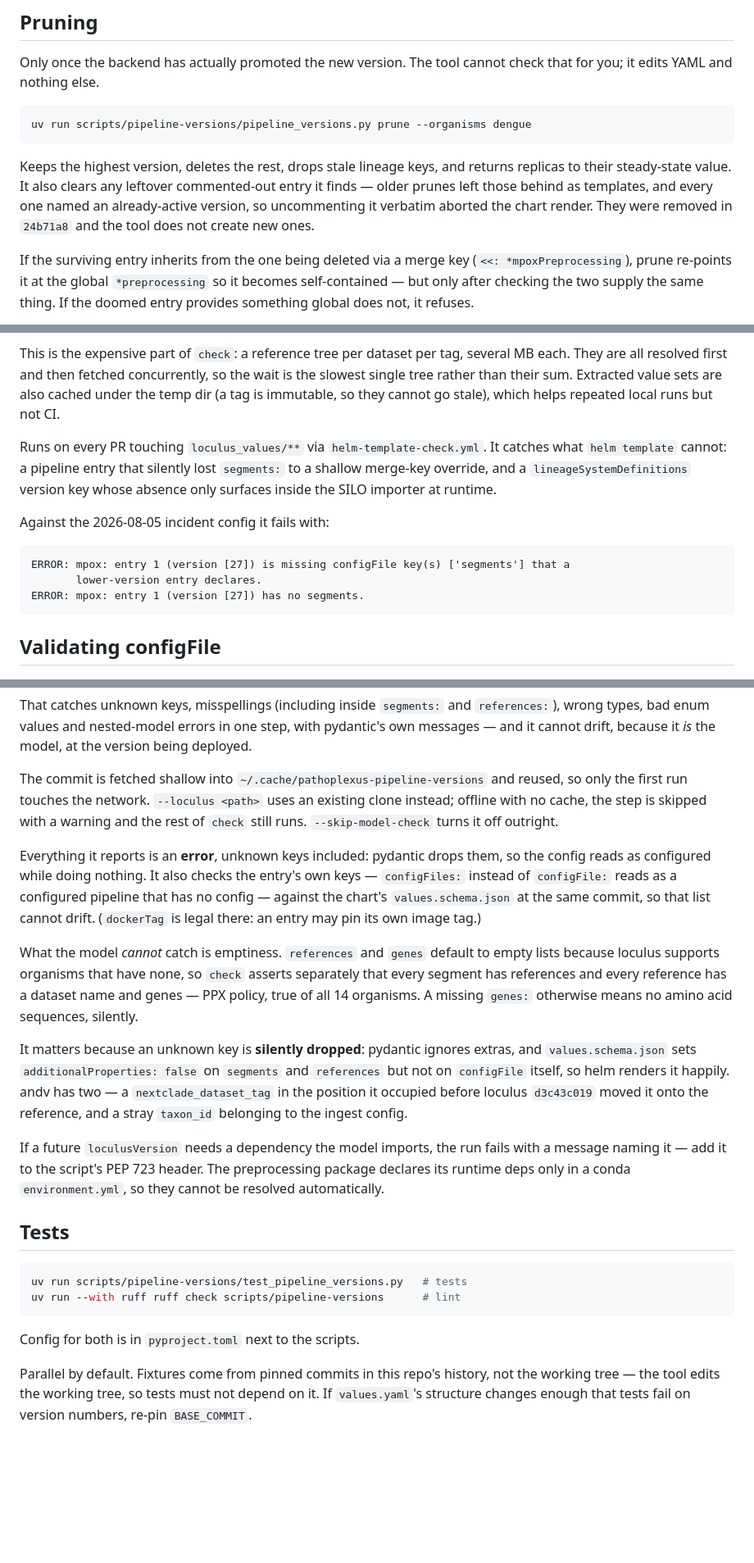
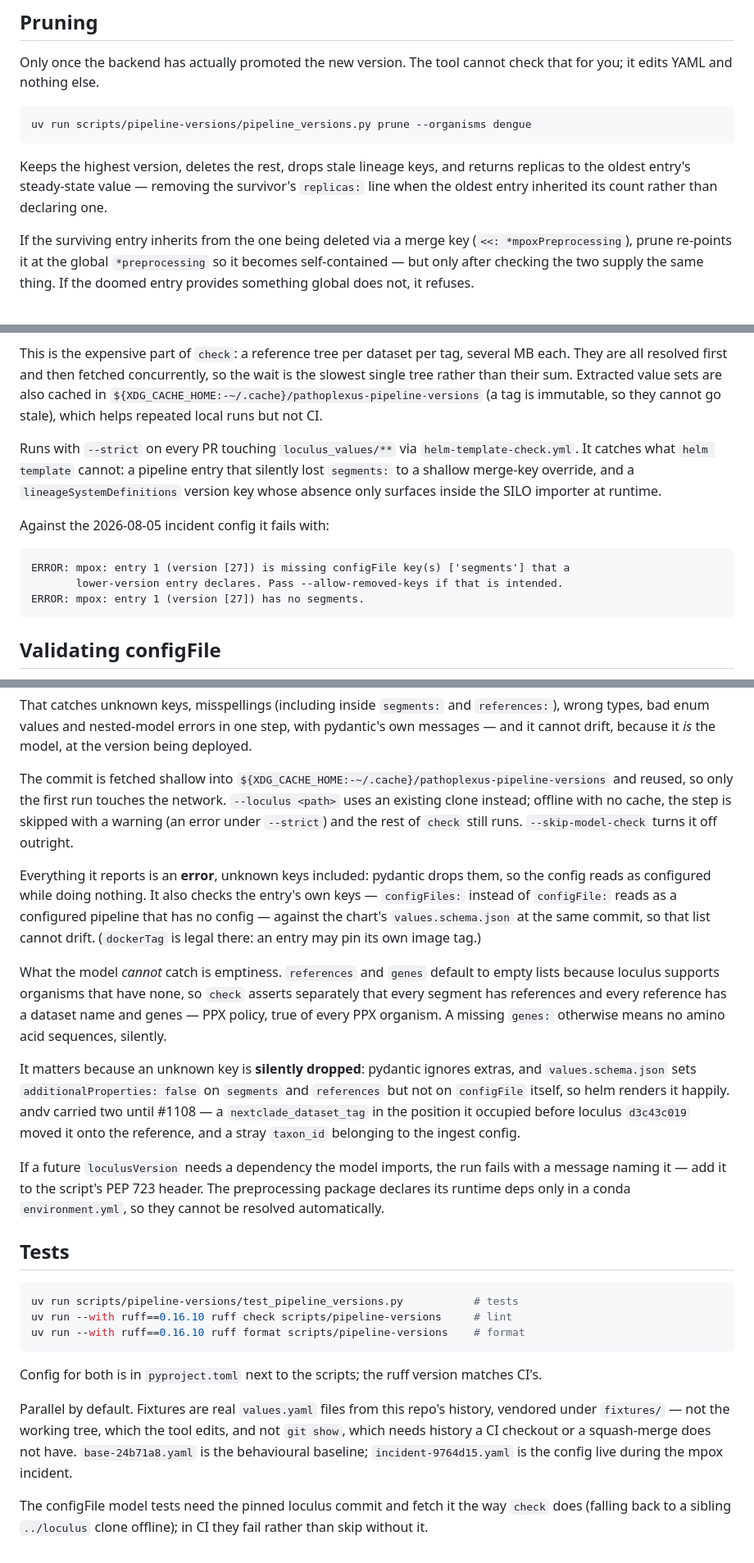
Before and after one commit to pathoplexus/pathoplexus, a Markdown page: scripts/pipeline-versions/README.md, 3 parts joined by grey strips. Shown at 82% size. GitHub-like rendering; blank space fills up the shorter version.

````diff
--- a/scripts/pipeline-versions/README.md
+++ b/scripts/pipeline-versions/README.md
@@ -93,10 +95,8 @@ uv run scripts/pipeline-versions/pipeline_versions.py prune --organisms dengue
 ```
 
 Keeps the highest version, deletes the rest, drops stale lineage keys, and returns replicas to
-their steady-state value. It also clears any leftover commented-out entry it finds — older
-prunes left those behind as templates, and every one named an already-active version, so
-uncommenting it verbatim aborted the chart render. They were removed in `24b71a8` and the tool
-does not create new ones.
+the oldest entry's steady-state value — removing the survivor's `replicas:` line when the oldest
+entry inherited its count rather than declaring one.
 
 If the surviving entry inherits from the one being deleted via a merge key
 (`<<: *mpoxPreprocessing`), prune re-points it at the global `*preprocessing` so it becomes
@@ -141,10 +143,11 @@ whose lineage field names no segment — is a warning rather than a guess.
 
 This is the expensive part of `check`: a reference tree per dataset per tag, several MB each.
 They are all resolved first and then fetched concurrently, so the wait is the slowest single
-tree rather than their sum. Extracted value sets are also cached under the temp dir (a tag is
-immutable, so they cannot go stale), which helps repeated local runs but not CI.
+tree rather than their sum. Extracted value sets are also cached in
+`${XDG_CACHE_HOME:-~/.cache}/pathoplexus-pipeline-versions` (a tag is immutable, so they cannot
+go stale), which helps repeated local runs but not CI.
 
-Runs on every PR touching `loculus_values/**` via `helm-template-check.yml`. It catches what
+Runs with `--strict` on every PR touching `loculus_values/**` via `helm-template-check.yml`. It catches what
 `helm template` cannot: a pipeline entry that silently lost `segments:` to a shallow merge-key
 override, and a `lineageSystemDefinitions` version key whose absence only surfaces inside the
 SILO importer at runtime.
@@ -153,7 +156,7 @@ Against the 2026-08-05 incident config it fails with:
 
 ```
 ERROR: mpox: entry 1 (version [27]) is missing configFile key(s) ['segments'] that a
-       lower-version entry declares.
+       lower-version entry declares. Pass --allow-removed-keys if that is intended.
 ERROR: mpox: entry 1 (version [27]) has no segments.
 ```
 
@@ -172,10 +175,10 @@ That catches unknown keys, misspellings (including inside `segments:` and `refer
 wrong types, bad enum values and nested-model errors in one step, with pydantic's own
 messages — and it cannot drift, because it *is* the model, at the version being deployed.
 
-The commit is fetched shallow into `~/.cache/pathoplexus-pipeline-versions` and reused, so
-only the first run touches the network. `--loculus <path>` uses an existing clone instead;
-offline with no cache, the step is skipped with a warning and the rest of `check` still
-runs. `--skip-model-check` turns it off outright.
+The commit is fetched shallow into `${XDG_CACHE_HOME:-~/.cache}/pathoplexus-pipeline-versions`
+and reused, so only the first run touches the network. `--loculus <path>` uses an existing clone
+instead; offline with no cache, the step is skipped with a warning (an error under `--strict`)
+and the rest of `check` still runs. `--skip-model-check` turns it off outright.
 
 Everything it reports is an **error**, unknown keys included: pydantic drops them, so the config
 reads as configured while doing nothing. It also checks the entry's own keys — `configFiles:` instead of
@@ -186,11 +189,11 @@ an entry may pin its own image tag.)
 What the model *cannot* catch is emptiness. `references` and `genes` default to empty lists
 because loculus supports organisms that have none, so `check` asserts separately that every
 segment has references and every reference has a dataset name and genes — PPX policy, true of
-all 14 organisms. A missing `genes:` otherwise means no amino acid sequences, silently.
+every PPX organism. A missing `genes:` otherwise means no amino acid sequences, silently.
 
 It matters because an unknown key is **silently dropped**: pydantic ignores extras, and
 `values.schema.json` sets `additionalProperties: false` on `segments` and `references` but
-not on `configFile` itself, so helm renders it happily. andv has two — a
+not on `configFile` itself, so helm renders it happily. andv carried two until #1108 — a
 `nextclade_dataset_tag` in the position it occupied before loculus `d3c43c019` moved it
 onto the reference, and a stray `taxon_id` belonging to the ingest config.
 
@@ -202,12 +205,18 @@ automatically.
 ## Tests
 
 ```bash
-uv run scripts/pipeline-versions/test_pipeline_versions.py   # tests
-uv run --with ruff ruff check scripts/pipeline-versions      # lint
+uv run scripts/pipeline-versions/test_pipeline_versions.py           # tests
+uv run --with ruff==0.16.10 ruff check scripts/pipeline-versions     # lint
+uv run --with ruff==0.16.10 ruff format scripts/pipeline-versions    # format
 ```
 
-Config for both is in `pyproject.toml` next to the scripts.
+Config for both is in `pyproject.toml` next to the scripts; the ruff version matches CI's.
 
-Parallel by default. Fixtures come from pinned commits in this repo's history, not the working
-tree — the tool edits the working tree, so tests must not depend on it. If `values.yaml`'s
-structure changes enough that tests fail on version numbers, re-pin `BASE_COMMIT`.
+Parallel by default. Fixtures are real `values.yaml` files from this repo's history, vendored
+under `fixtures/` — not the working tree, which the tool edits, and not `git show`, which needs
+history a CI checkout or a squash-merge does not have. `base-24b71a8.yaml` is the behavioural
+baseline; `incident-9764d15.yaml` is the config live during the mpox incident.
+
+The configFile model tests need the pinned loculus commit and fetch it the way `check` does
+(falling back to a sibling `../loculus` clone offline); in CI they fail rather than skip
+without it.
````
Also changed, not shown: other parts of scripts/pipeline-versions/README.md (+15 -11 lines), scripts/pipeline-versions/SPEC.md (+33 -32 lines).
